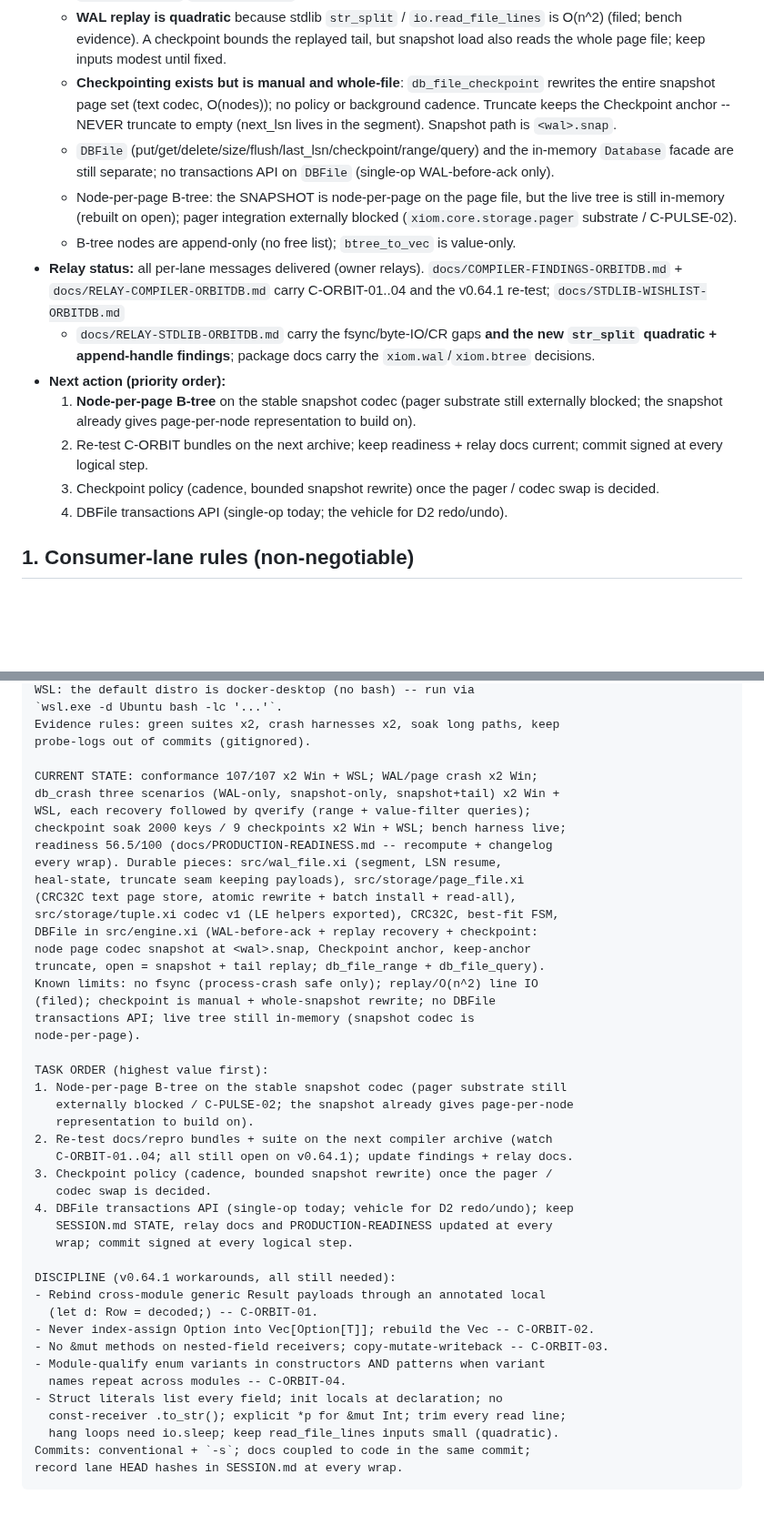
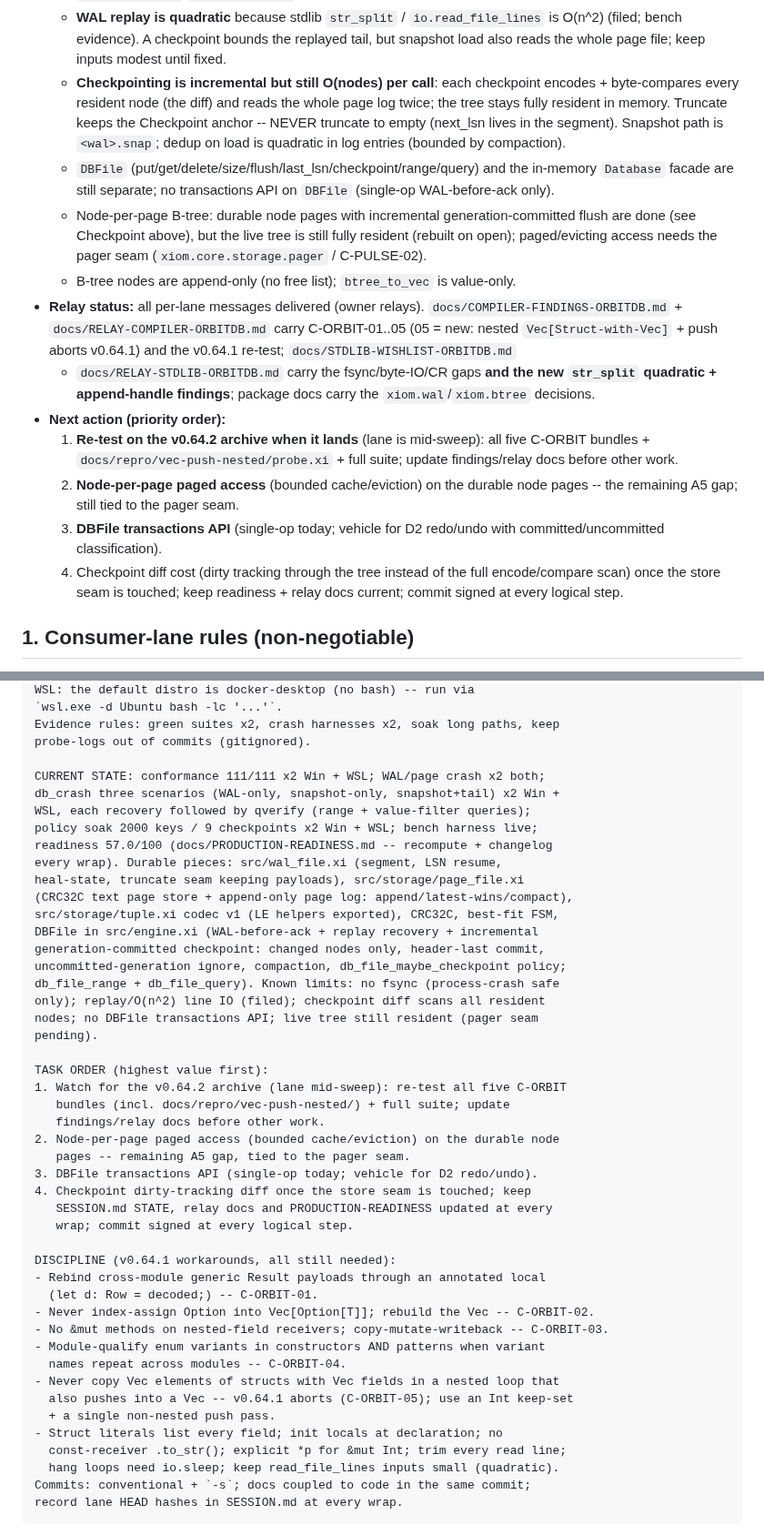
Before and after one commit to xiom-projects/xiom-orbitdb, a Markdown page: SESSION.md, 2 parts joined by grey strips. Shown at 91% size. GitHub-like rendering; blank space fills up the shorter version.

```diff
--- a/SESSION.md
+++ b/SESSION.md
@@ -91,33 +106,39 @@ crash recovery; formerly `xiom-db` (renamed `xiom-orbitdb`).
     `io.read_file_lines` is O(n^2) (filed; bench evidence). A checkpoint bounds
     the replayed tail, but snapshot load also reads the whole page file; keep
     inputs modest until fixed.
-  - **Checkpointing exists but is manual and whole-file**: `db_file_checkpoint`
-    rewrites the entire snapshot page set (text codec, O(nodes)); no policy or
-    background cadence. Truncate keeps the Checkpoint anchor -- NEVER truncate
-    to empty (next_lsn lives in the segment). Snapshot path is `<wal>.snap`.
+  - **Checkpointing is incremental but still O(nodes) per call**: each
+    checkpoint encodes + byte-compares every resident node (the diff) and
+    reads the whole page log twice; the tree stays fully resident in memory.
+    Truncate keeps the Checkpoint anchor -- NEVER truncate to empty (next_lsn
+    lives in the segment). Snapshot path is `<wal>.snap`; dedup on load is
+    quadratic in log entries (bounded by compaction).
   - `DBFile` (put/get/delete/size/flush/last_lsn/checkpoint/range/query) and
     the in-memory `Database` facade are still separate; no transactions API
     on `DBFile` (single-op WAL-before-ack only).
-  - Node-per-page B-tree: the SNAPSHOT is node-per-page on the page file, but
-    the live tree is still in-memory (rebuilt on open); pager integration
-    externally blocked (`xiom.core.storage.pager` substrate / C-PULSE-02).
+  - Node-per-page B-tree: durable node pages with incremental
+    generation-committed flush are done (see Checkpoint above), but the live
+    tree is still fully resident (rebuilt on open); paged/evicting access
+    needs the pager seam (`xiom.core.storage.pager` / C-PULSE-02).
   - B-tree nodes are append-only (no free list); `btree_to_vec` is
     value-only.
 - **Relay status:** all per-lane messages delivered (owner relays).
   `docs/COMPILER-FINDINGS-ORBITDB.md` + `docs/RELAY-COMPILER-ORBITDB.md`
-  carry C-ORBIT-01..04 and the v0.64.1 re-test; `docs/STDLIB-WISHLIST-ORBITDB.md`
+  carry C-ORBIT-01..05 (05 = new: nested `Vec[Struct-with-Vec]` + push
+  aborts v0.64.1) and the v0.64.1 re-test; `docs/STDLIB-WISHLIST-ORBITDB.md`
   + `docs/RELAY-STDLIB-ORBITDB.md` carry the fsync/byte-IO/CR gaps **and the
   new `str_split` quadratic + append-handle findings**; package docs carry
   the `xiom.wal`/`xiom.btree` decisions.
 - **Next action (priority order):**
-  1. **Node-per-page B-tree** on the stable snapshot codec (pager substrate
-     still externally blocked; the snapshot already gives page-per-node
-     representation to build on).
-  2. Re-test C-ORBIT bundles on the next archive; keep readiness + relay docs
-     current; commit signed at every logical step.
-  3. Checkpoint policy (cadence, bounded snapshot rewrite) once the pager /
-     codec swap is decided.
-  4. DBFile transactions API (single-op today; the vehicle for D2 redo/undo).
+  1. **Re-test on the v0.64.2 archive when it lands** (lane is mid-sweep):
+     all five C-ORBIT bundles + `docs/repro/vec-push-nested/probe.xi` + full
+     suite; update findings/relay docs before other work.
+  2. **Node-per-page paged access** (bounded cache/eviction) on the durable
+     node pages -- the remaining A5 gap; still tied to the pager seam.
+  3. **DBFile transactions API** (single-op today; vehicle for D2 redo/undo
+     with committed/uncommitted classification).
+  4. Checkpoint diff cost (dirty tracking through the tree instead of the
+     full encode/compare scan) once the store seam is touched; keep
+     readiness + relay docs current; commit signed at every logical step.
 
 ## 1. Consumer-lane rules (non-negotiable)
 
@@ -213,32 +239,31 @@ WSL: the default distro is docker-desktop (no bash) -- run via
 Evidence rules: green suites x2, crash harnesses x2, soak long paths, keep
 probe-logs out of commits (gitignored).
 
-CURRENT STATE: conformance 107/107 x2 Win + WSL; WAL/page crash x2 Win;
+CURRENT STATE: conformance 111/111 x2 Win + WSL; WAL/page crash x2 both;
 db_crash three scenarios (WAL-only, snapshot-only, snapshot+tail) x2 Win +
 WSL, each recovery followed by qverify (range + value-filter queries);
-checkpoint soak 2000 keys / 9 checkpoints x2 Win + WSL; bench harness live;
-readiness 56.5/100 (docs/PRODUCTION-READINESS.md -- recompute + changelog
+policy soak 2000 keys / 9 checkpoints x2 Win + WSL; bench harness live;
+readiness 57.0/100 (docs/PRODUCTION-READINESS.md -- recompute + changelog
 every wrap). Durable pieces: src/wal_file.xi (segment, LSN resume,
 heal-state, truncate seam keeping payloads), src/storage/page_file.xi
-(CRC32C text page store, atomic rewrite + batch install + read-all),
+(CRC32C text page store + append-only page log: append/latest-wins/compact),
 src/storage/tuple.xi codec v1 (LE helpers exported), CRC32C, best-fit FSM,
-DBFile in src/engine.xi (WAL-before-ack + replay recovery + checkpoint:
-node page codec snapshot at <wal>.snap, Checkpoint anchor, keep-anchor
-truncate, open = snapshot + tail replay; db_file_range + db_file_query).
-Known limits: no fsync (process-crash safe only); replay/O(n^2) line IO
-(filed); checkpoint is manual + whole-snapshot rewrite; no DBFile
-transactions API; live tree still in-memory (snapshot codec is
-node-per-page).
+DBFile in src/engine.xi (WAL-before-ack + replay recovery + incremental
+generation-committed checkpoint: changed nodes only, header-last commit,
+uncommitted-generation ignore, compaction, db_file_maybe_checkpoint policy;
+db_file_range + db_file_query). Known limits: no fsync (process-crash safe
+only); replay/O(n^2) line IO (filed); checkpoint diff scans all resident
+nodes; no DBFile transactions API; live tree still resident (pager seam
+pending).
 
 TASK ORDER (highest value first):
-1. Node-per-page B-tree on the stable snapshot codec (pager substrate still
-   externally blocked / C-PULSE-02; the snapshot already gives page-per-node
-   representation to build on).
-2. Re-test docs/repro bundles + suite on the next compiler archive (watch
-   C-ORBIT-01..04; all still open on v0.64.1); update findings + relay docs.
-3. Checkpoint policy (cadence, bounded snapshot rewrite) once the pager /
-   codec swap is decided.
-4. DBFile transactions API (single-op today; vehicle for D2 redo/undo); keep
+1. Watch for the v0.64.2 archive (lane mid-sweep): re-test all five C-ORBIT
+   bundles (incl. docs/repro/vec-push-nested/) + full suite; update
+   findings/relay docs before other work.
+2. Node-per-page paged access (bounded cache/eviction) on the durable node
+   pages -- remaining A5 gap, tied to the pager seam.
+3. DBFile transactions API (single-op today; vehicle for D2 redo/undo).
+4. Checkpoint dirty-tracking diff once the store seam is touched; keep
    SESSION.md STATE, relay docs and PRODUCTION-READINESS updated at every
    wrap; commit signed at every logical step.
 
@@ -249,6 +274,9 @@ DISCIPLINE (v0.64.1 workarounds, all still needed):
 - No &mut methods on nested-field receivers; copy-mutate-writeback -- C-ORBIT-03.
 - Module-qualify enum variants in constructors AND patterns when variant
   names repeat across modules -- C-ORBIT-04.
+- Never copy Vec elements of structs with Vec fields in a nested loop that
+  also pushes into a Vec -- v0.64.1 aborts (C-ORBIT-05); use an Int keep-set
+  + a single non-nested push pass.
 - Struct literals list every field; init locals at declaration; no
   const-receiver .to_str(); explicit *p for &mut Int; trim every read line;
   hang loops need io.sleep; keep read_file_lines inputs small (quadratic).
```
Also changed, not shown: other parts of SESSION.md (+41 -21 lines), ROADMAP.md (+4 -4 lines), docs/PRODUCTION-READINESS.md (+13 -7 lines).
